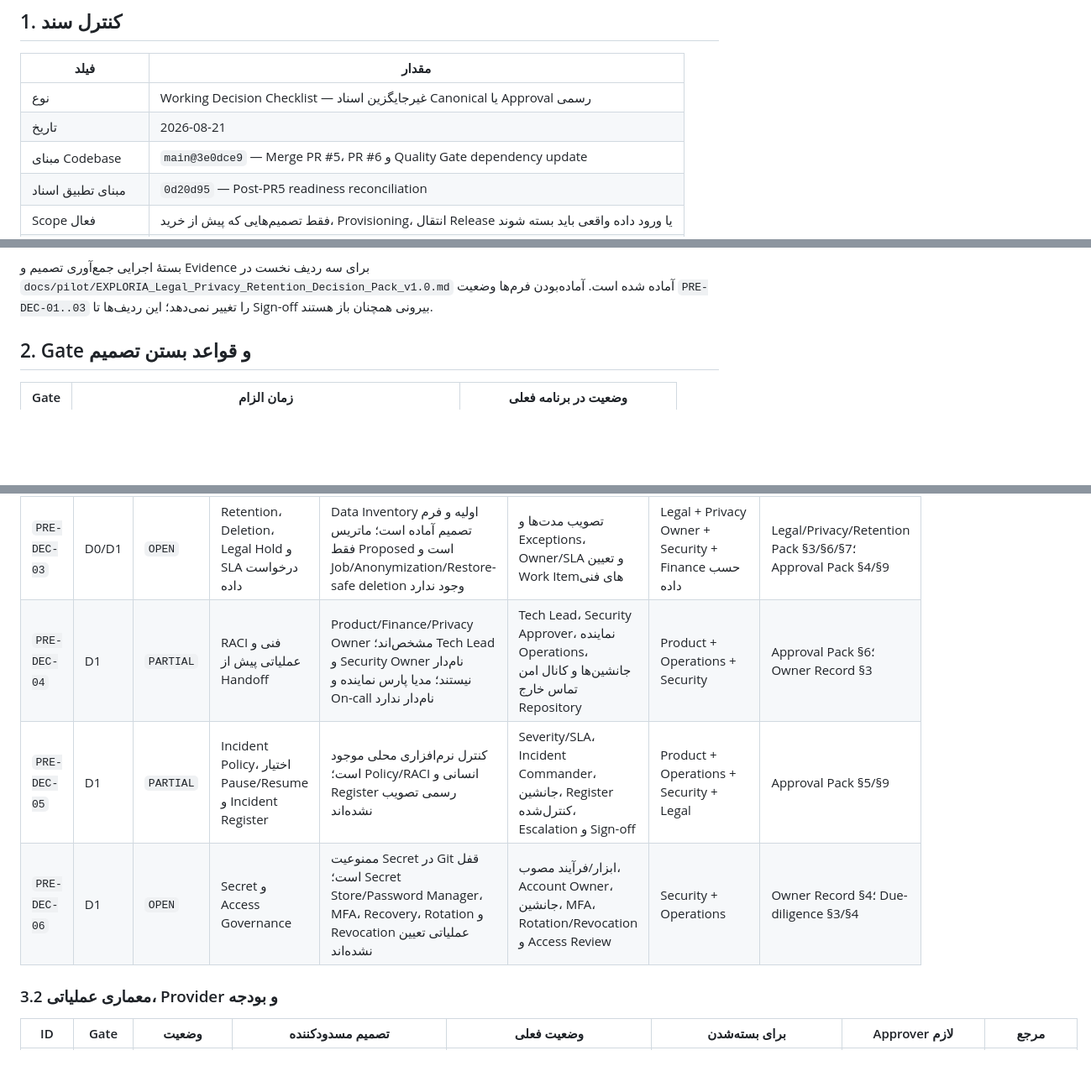
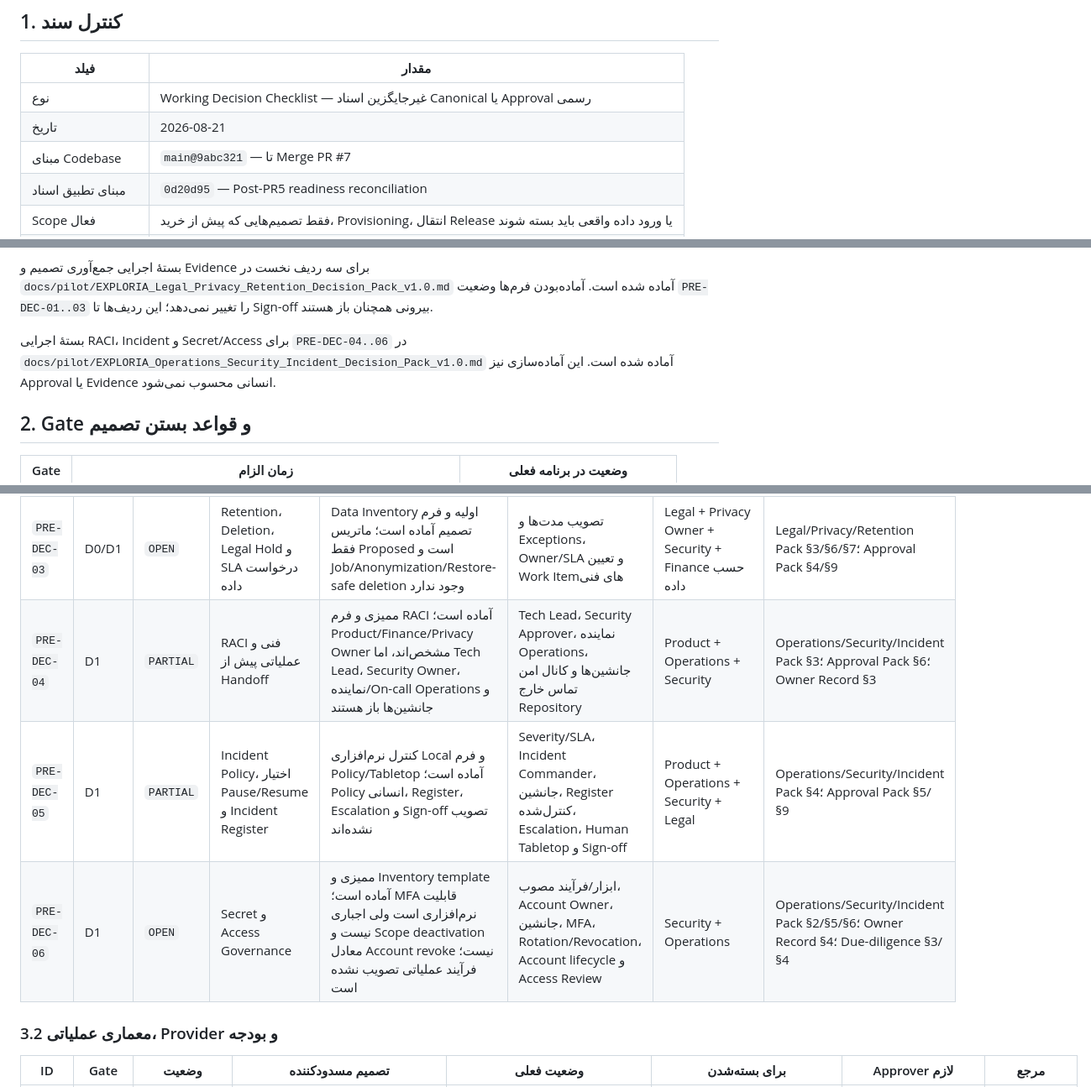
Before and after one commit to expomedia20-del/exploria, a Markdown page: docs/pilot/EXPLORIA_Pre_Server_Decision_Checklist_v1.0.md, 3 parts joined by grey strips. Shown at 84% size. Drawn GitHub-style; blank space fills up the shorter version.

```diff
--- a/docs/pilot/EXPLORIA_Pre_Server_Decision_Checklist_v1.0.md
+++ b/docs/pilot/EXPLORIA_Pre_Server_Decision_Checklist_v1.0.md
@@ -6,7 +6,7 @@
 |---|---|
 | نوع | Working Decision Checklist — غیرجایگزین اسناد Canonical یا Approval رسمی |
 | تاریخ | 2026-08-21 |
-| مبنای Codebase | `main@3e0dce9` — Merge PR #5، PR #6 و Quality Gate dependency update |
+| مبنای Codebase | `main@9abc321` — تا Merge PR #7 |
 | مبنای تطبیق اسناد | `0d20d95` — Post-PR5 readiness reconciliation |
 | Scope فعال | فقط تصمیم‌هایی که پیش از خرید، Provisioning، انتقال Release یا ورود داده واقعی باید بسته شوند |
 | خارج از Scope فعال | اجرای فنی روی سرور، Drillهای Staging، UAT واقعی و عملیات Pilot |
@@ -16,6 +16,8 @@
 این سند همه TBDهای مسدودکننده را در یک رجیستر عملیاتی جمع می‌کند. وجود ردیف یا علامت‌گذاری آن به معنی Approval نیست. نام تماس خصوصی، Credential، Token، قرارداد محرمانه، امضای اسکن‌شده یا PII نباید در Repository ثبت شود؛ فقط شناسه Evidence غیرحساس مجاز است.
 
 بستهٔ اجرایی جمع‌آوری تصمیم و Evidence برای سه ردیف نخست در `docs/pilot/EXPLORIA_Legal_Privacy_Retention_Decision_Pack_v1.0.md` آماده شده است. آماده‌بودن فرم‌ها وضعیت `PRE-DEC-01..03` را تغییر نمی‌دهد؛ این ردیف‌ها تا Sign-off بیرونی همچنان باز هستند.
+
+بستهٔ اجرایی RACI، Incident و Secret/Access برای `PRE-DEC-04..06` در `docs/pilot/EXPLORIA_Operations_Security_Incident_Decision_Pack_v1.0.md` آماده شده است. این آماده‌سازی نیز Approval یا Evidence انسانی محسوب نمی‌شود.
 
 ## 2. Gate و قواعد بستن تصمیم
 
@@ -42,9 +44,9 @@
 | `PRE-DEC-01` | D1 | `PARTIAL` | پذیرش کتبی نقش Legal Approver | نقش معرفی شده و فرم پذیرش آماده است؛ پذیرش/Sign-off مکتوب Pending است | Engagement Reference غیرحساس، تاریخ پذیرش و محدوده Review | Legal + Product | Legal/Privacy/Retention Pack §4؛ Approval Pack §6/§9؛ Owner Record §3/§8 |
 | `PRE-DEC-02` | D0/D1 | `OPEN` | متن نهایی Privacy، Consent، سیاست کودک/اهلیت و Data Rights | ممیزی داده و فرم تصمیم آماده است؛ متن Seed فقط Demo است و تصمیم حقوقی نهایی وجود ندارد | نسخه مصوب، Data Controller و Contact رسمی، هدف‌ها، Processorها، Withdraw و سیاست کودک | Legal + Product + Venue/Security حسب موضوع | Legal/Privacy/Retention Pack §3/§5؛ Approval Pack §3/§9؛ `OD-002`؛ Pilot Charter `PO-PILOT-09` |
 | `PRE-DEC-03` | D0/D1 | `OPEN` | Retention، Deletion، Legal Hold و SLA درخواست داده | Data Inventory اولیه و فرم تصمیم آماده است؛ ماتریس فقط Proposed است و Job/Anonymization/Restore-safe deletion وجود ندارد | تصویب مدت‌ها و Exceptions، Owner/SLA و تعیین Work Itemهای فنی | Legal + Privacy Owner + Security + Finance حسب داده | Legal/Privacy/Retention Pack §3/§6/§7؛ Approval Pack §4/§9 |
-| `PRE-DEC-04` | D1 | `PARTIAL` | RACI فنی و عملیاتی پیش از Handoff | Product/Finance/Privacy Owner مشخص‌اند؛ Tech Lead و Security Owner نام‌دار نیستند؛ مدیا پارس نماینده و On-call نام‌دار ندارد | Tech Lead، Security Approver، نماینده Operations، جانشین‌ها و کانال امن تماس خارج Repository | Product + Operations + Security | Approval Pack §6؛ Owner Record §3 |
-| `PRE-DEC-05` | D1 | `PARTIAL` | Incident Policy، اختیار Pause/Resume و Incident Register | کنترل نرم‌افزاری محلی موجود است؛ Policy/RACI انسانی و Register رسمی تصویب نشده‌اند | Severity/SLA، Incident Commander، جانشین، Register کنترل‌شده، Escalation و Sign-off | Product + Operations + Security + Legal | Approval Pack §5/§9 |
-| `PRE-DEC-06` | D1 | `OPEN` | Secret و Access Governance | ممنوعیت Secret در Git قفل است؛ Secret Store/Password Manager، MFA، Recovery، Rotation و Revocation عملیاتی تعیین نشده‌اند | ابزار/فرآیند مصوب، Account Owner، جانشین، MFA، Rotation/Revocation و Access Review | Security + Operations | Owner Record §4؛ Due-diligence §3/§4 |
+| `PRE-DEC-04` | D1 | `PARTIAL` | RACI فنی و عملیاتی پیش از Handoff | ممیزی و فرم RACI آماده است؛ Product/Finance/Privacy Owner مشخص‌اند، اما Tech Lead، Security Owner، نماینده/On-call Operations و جانشین‌ها باز هستند | Tech Lead، Security Approver، نماینده Operations، جانشین‌ها و کانال امن تماس خارج Repository | Product + Operations + Security | Operations/Security/Incident Pack §3؛ Approval Pack §6؛ Owner Record §3 |
+| `PRE-DEC-05` | D1 | `PARTIAL` | Incident Policy، اختیار Pause/Resume و Incident Register | کنترل نرم‌افزاری Local و فرم Policy/Tabletop آماده است؛ Policy انسانی، Register، Escalation و Sign-off تصویب نشده‌اند | Severity/SLA، Incident Commander، جانشین، Register کنترل‌شده، Escalation، Human Tabletop و Sign-off | Product + Operations + Security + Legal | Operations/Security/Incident Pack §4؛ Approval Pack §5/§9 |
+| `PRE-DEC-06` | D1 | `OPEN` | Secret و Access Governance | ممیزی و Inventory template آماده است؛ MFA قابلیت نرم‌افزاری است ولی اجباری نیست و Scope deactivation معادل Account revoke نیست؛ فرآیند عملیاتی تصویب نشده است | ابزار/فرآیند مصوب، Account Owner، جانشین، MFA، Rotation/Revocation، Account lifecycle و Access Review | Security + Operations | Operations/Security/Incident Pack §2/§5/§6؛ Owner Record §4؛ Due-diligence §3/§4 |
 
 ### 3.2 معماری عملیاتی، Provider و بودجه
 
```
Also changed, not shown: docs/pilot/EXPLORIA_Operations_Security_Incident_Decision_Pack_v1.0.md (added, +201 -0 lines), docs/pilot/EXPLORIA_Pre_Staging_Governance_Approval_Pack_v1.0.md (+4 -0 lines).
